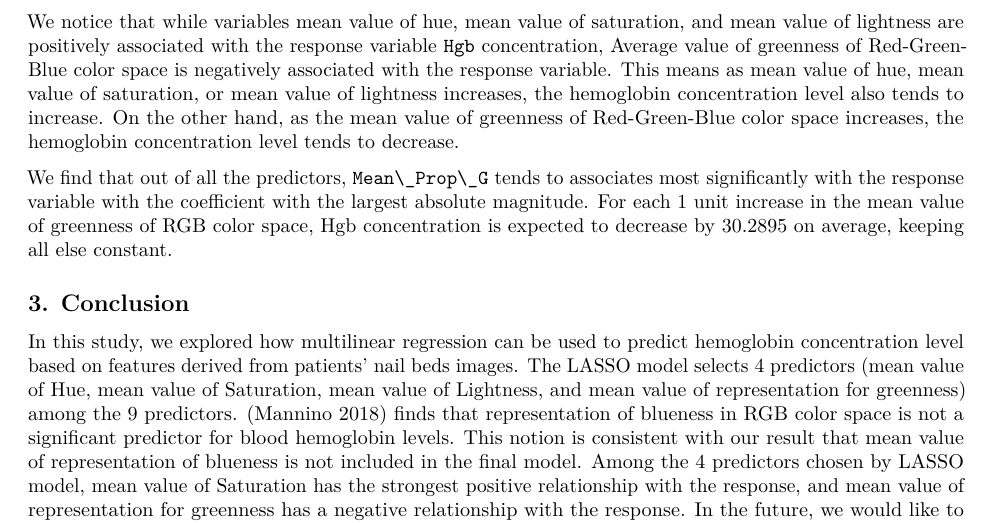
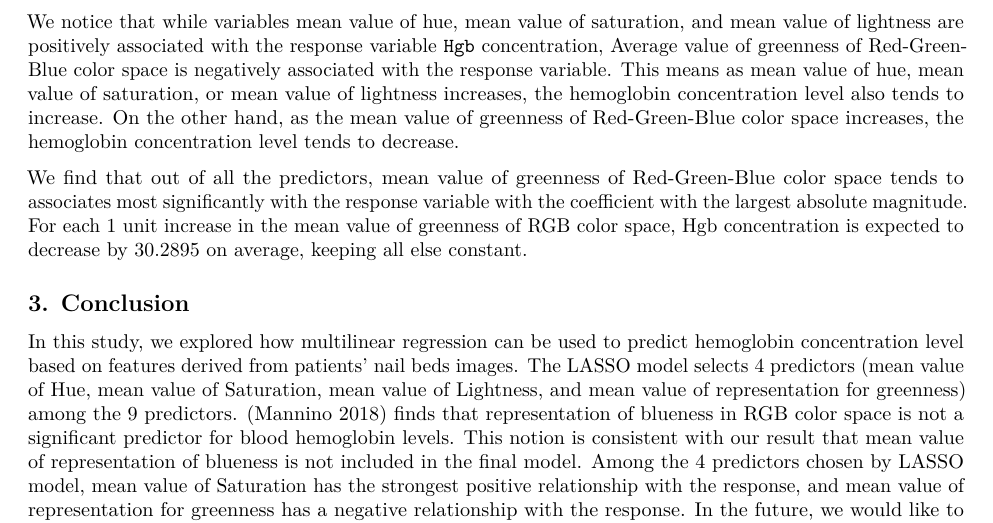
Before and after one commit to oliviafan0703/Machine-Learning-for-Anemia, a Quarto document (nail_bed/nail_bed_mlr.qmd): part of page 6 of 8, cut so that both start at the same text. The pictures show the output file nail_bed/nail_bed_mlr.pdf that the author committed with the source.

Commit message:
final edit

```diff
--- a/nail_bed/nail_bed_mlr.qmd
+++ b/nail_bed/nail_bed_mlr.qmd
@@ -166,7 +166,7 @@ $$\hat Hgb = 15.4670+0.0045 \times Mean\_H+11.6495 \times Mean\_S +0.0124 \times
 
 We notice that while variables mean value of hue, mean value of saturation, and mean value of lightness are positively associated with the response variable `Hgb` concentration, Average value of greenness of Red-Green-Blue color space is negatively associated with the response variable. This means as mean value of hue, mean value of saturation, or mean value of lightness increases, the hemoglobin concentration level also tends to increase. On the other hand, as the mean value of greenness of Red-Green-Blue color space increases, the hemoglobin concentration level tends to decrease.
 
-We find that out of all the predictors, `Mean\_Prop\_G` tends to associates most significantly with the response variable with the coefficient with the largest absolute magnitude. For each 1 unit increase in the mean value of greenness of RGB color space, Hgb concentration is expected to decrease by 30.2895 on average, keeping all else constant.
+We find that out of all the predictors, mean value of greenness of Red-Green-Blue color space tends to associates most significantly with the response variable with the coefficient with the largest absolute magnitude. For each 1 unit increase in the mean value of greenness of RGB color space, Hgb concentration is expected to decrease by 30.2895 on average, keeping all else constant.
 
 ## 3. Conclusion
 
```
Also changed, not shown: nail_bed/nail_bed_mlr.pdf.
